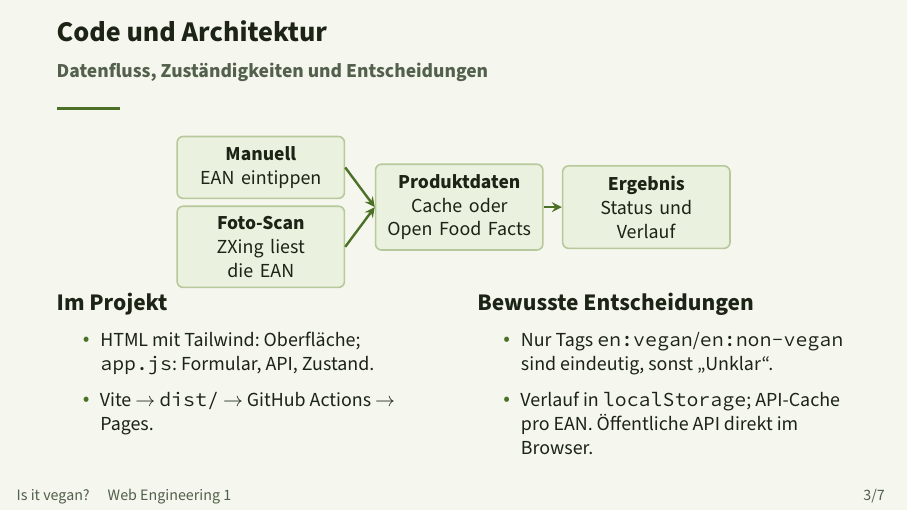
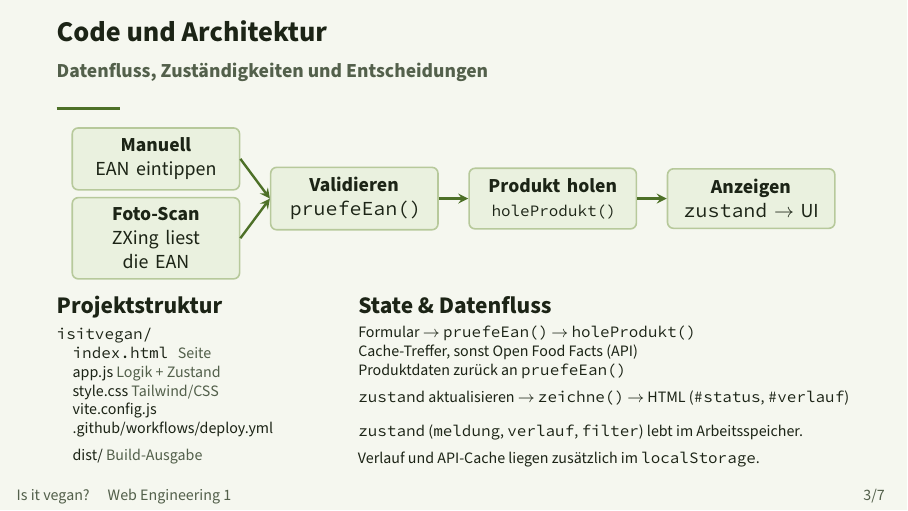
Before and after one commit to blccming/isitvegan, LaTeX slides (praesentation.tex): page 3 of 7. Compiled offline with XeLaTeX; a missing font is replaced by an installed copy or a similar font.

Commit message:
folien update

```diff
--- a/praesentation.tex
+++ b/praesentation.tex
@@ -120,29 +120,45 @@
   ]
     \node[box] (manuell) at (0,0) {\textbf{Manuell}\\EAN eintippen};
     \node[box] (foto) at (0,-1.4) {\textbf{Foto-Scan}\\ZXing liest die EAN};
-    \node[box] (daten) at (3.5,-0.7) {\textbf{Produktdaten}\\Cache oder Open Food Facts};
-    \node[box] (ergebnis) at (6.8,-0.7) {\textbf{Ergebnis}\\Status und Verlauf};
-    \draw[pfeil] (manuell.east) -- (daten.west);
-    \draw[pfeil] (foto.east) -- (daten.west);
-    \draw[pfeil] (daten) -- (ergebnis);
+    \node[box] (pruefen) at (3.5,-0.7) {\textbf{Validieren}\\\texttt{pruefeEan()}};
+    \node[box] (holen) at (7,-0.7) {\textbf{Produkt holen}\\{\scriptsize\texttt{holeProdukt()}}};
+    \node[box] (ergebnis) at (10.5,-0.7) {\textbf{Anzeigen}\\\texttt{zustand} \(\rightarrow\) UI};
+    \draw[pfeil] (manuell.east) -- (pruefen.west);
+    \draw[pfeil] (foto.east) -- (pruefen.west);
+    \draw[pfeil] (pruefen) -- (holen);
+    \draw[pfeil] (holen) -- (ergebnis);
   \end{tikzpicture}
 
-  \vspace{-0.2cm}
   \begin{columns}[T,onlytextwidth]
-    \column{0.47\textwidth}
-      {\large\bfseries Im Projekt}
-      \small
-      \begin{itemize}
-        \item HTML mit Tailwind: Oberfläche; \texttt{app.js}: Formular, API, Zustand.
-        \item Vite \(\rightarrow\) \texttt{dist/} \(\rightarrow\) GitHub Actions \(\rightarrow\) Pages.
-      \end{itemize}
-    \column{0.47\textwidth}
-      {\large\bfseries Bewusste Entscheidungen}
-      \small
-      \begin{itemize}
-        \item Nur Tags \texttt{en:vegan}/\texttt{en:non-vegan} sind eindeutig, sonst „Unklar“.
-        \item Verlauf in \texttt{localStorage}; API-Cache pro EAN. Öffentliche API direkt im Browser.
-      \end{itemize}
+    \column{0.34\textwidth}
+      {\large\bfseries Projektstruktur}
+      \vspace{0.12cm}
+
+      {\scriptsize\ttfamily
+      isitvegan/\\
+      \quad index.html \normalfont\textcolor{Sekundaer}{Seite}\\
+      \quad app.js \normalfont\textcolor{Sekundaer}{Logik + Zustand}\\
+      \quad style.css \normalfont\textcolor{Sekundaer}{Tailwind/CSS}\\
+      \quad vite.config.js\\
+      \quad .github/workflows/deploy.yml\\
+      \quad dist/ \normalfont\textcolor{Sekundaer}{Build-Ausgabe}}
+    \column{0.62\textwidth}
+      {\large\bfseries State \& Datenfluss}
+      \vspace{0.1cm}
+
+      {\scriptsize
+      Formular \(\rightarrow\) \texttt{pruefeEan()} \(\rightarrow\)
+      \texttt{holeProdukt()}\\
+      Cache-Treffer, sonst Open Food Facts (API)\\
+      Produktdaten zurück an \texttt{pruefeEan()}\\
+      \texttt{zustand} aktualisieren \(\rightarrow\) \texttt{zeichne()}
+      \(\rightarrow\) HTML (\texttt{\#status}, \texttt{\#verlauf})}
+
+      \vspace{0.12cm}
+      {\scriptsize
+      \texttt{zustand} (\texttt{meldung}, \texttt{verlauf}, \texttt{filter})
+      lebt im Arbeitsspeicher. Verlauf und API-Cache liegen zusätzlich im
+      \texttt{localStorage}.}
   \end{columns}
 \end{frame}
 
```
